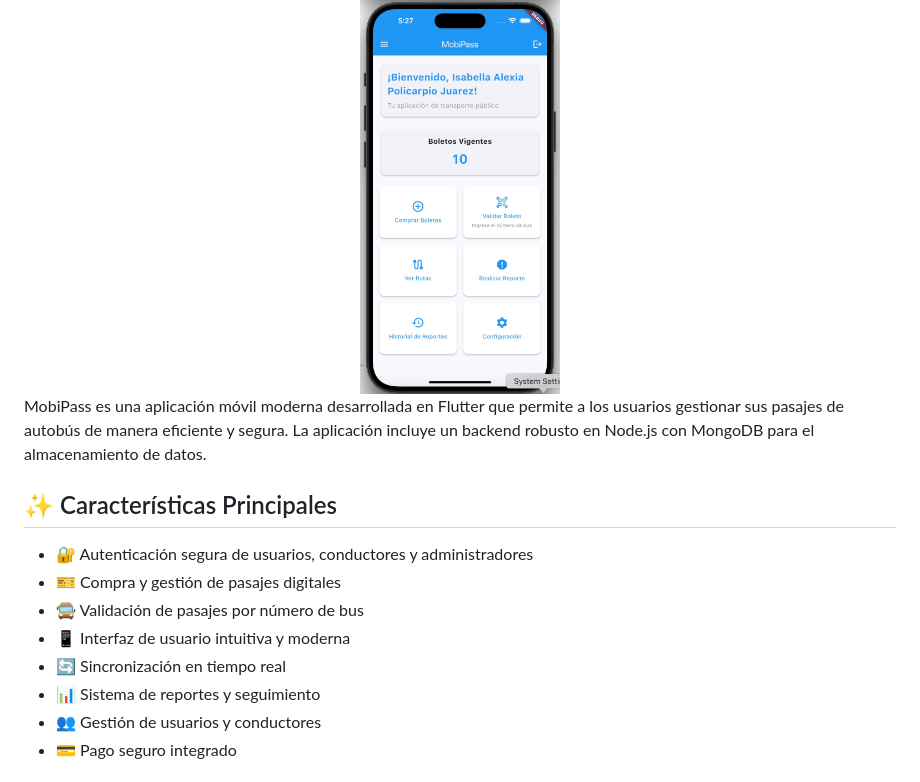
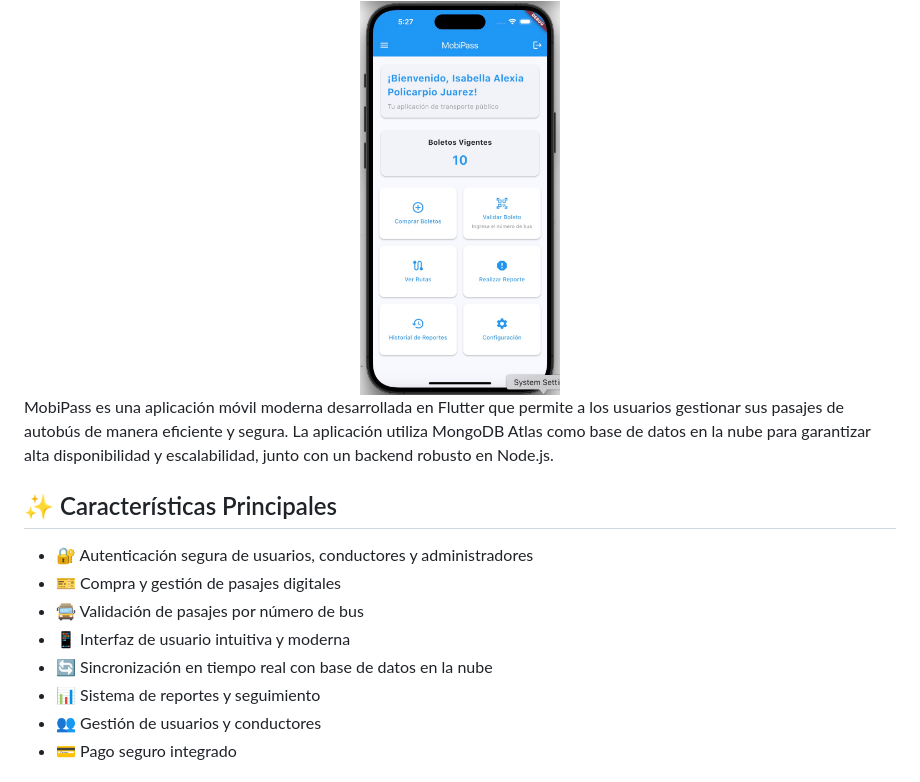
Before and after one commit to MichellPolicarpio/MobiPass, a Markdown page: README.md, the part around one of its changes. Rendered like a GitHub page.

```diff
--- a/README.md
+++ b/README.md
@@ -4,7 +4,7 @@
   <img src="ImagenPortada.jpg" alt="MobiPass App Screenshot" width="200" height="394" style="border-radius: 10px; box-shadow: 0 4px 8px rgba(0,0,0,0.1);">
 </div>
 
-MobiPass es una aplicación móvil moderna desarrollada en Flutter que permite a los usuarios gestionar sus pasajes de autobús de manera eficiente y segura. La aplicación incluye un backend robusto en Node.js con MongoDB para el almacenamiento de datos.
+MobiPass es una aplicación móvil moderna desarrollada en Flutter que permite a los usuarios gestionar sus pasajes de autobús de manera eficiente y segura. La aplicación utiliza MongoDB Atlas como base de datos en la nube para garantizar alta disponibilidad y escalabilidad, junto con un backend robusto en Node.js.
 
 ## ✨ Características Principales
 
@@ -12,7 +12,7 @@ MobiPass es una aplicación móvil moderna desarrollada en Flutter que permite a
 - 🎫 Compra y gestión de pasajes digitales
 - 🚍 Validación de pasajes por número de bus
 - 📱 Interfaz de usuario intuitiva y moderna
-- 🔄 Sincronización en tiempo real
+- 🔄 Sincronización en tiempo real con base de datos en la nube
 - 📊 Sistema de reportes y seguimiento
 - 👥 Gestión de usuarios y conductores
 - 💳 Pago seguro integrado
```
Also changed, not shown: other parts of README.md (+16 -8 lines).
